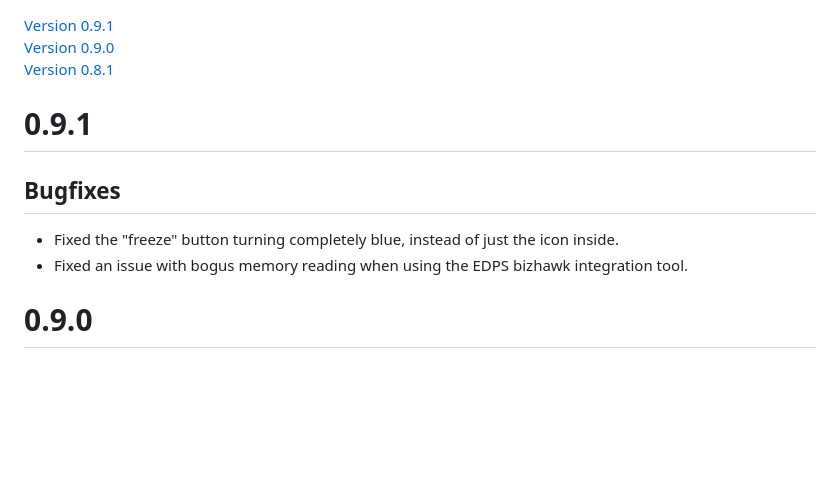
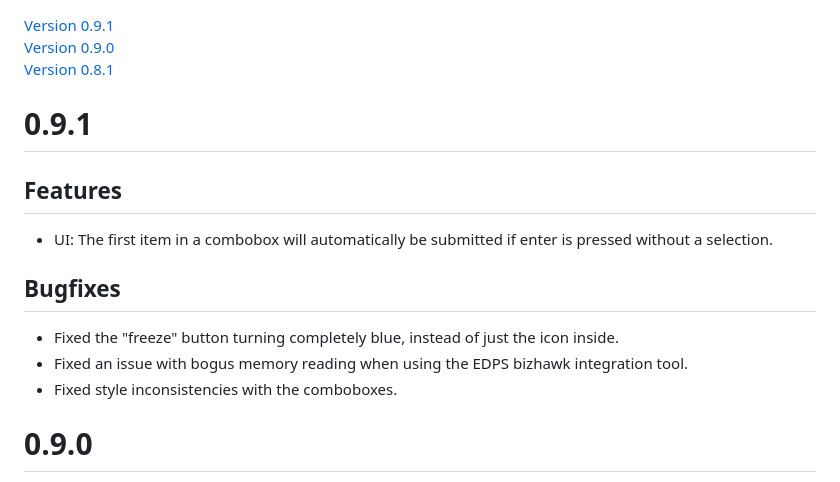
Before and after one commit to PokeAByte/PokeAByte, a Markdown page: CHANGELOG.md, the part around the change. Rendered like a GitHub page; blank space fills up the shorter version.

Commit message:
Update changelog.

```diff
--- a/CHANGELOG.md
+++ b/CHANGELOG.md
@@ -4,9 +4,13 @@
 
 # 0.9.1
 
+## Features
+- UI: The first item in a combobox will automatically be submitted if enter is pressed without a selection.
+
 ## Bugfixes
 - Fixed the "freeze" button turning completely blue, instead of just the icon inside.
 - Fixed an issue with bogus memory reading when using the EDPS bizhawk integration tool.
+- Fixed style inconsistencies with the comboboxes.
 
 # 0.9.0
 - [Features](#features)
```
